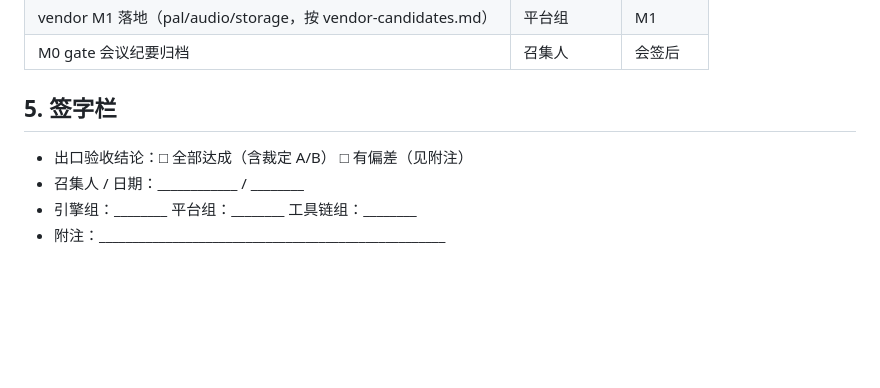
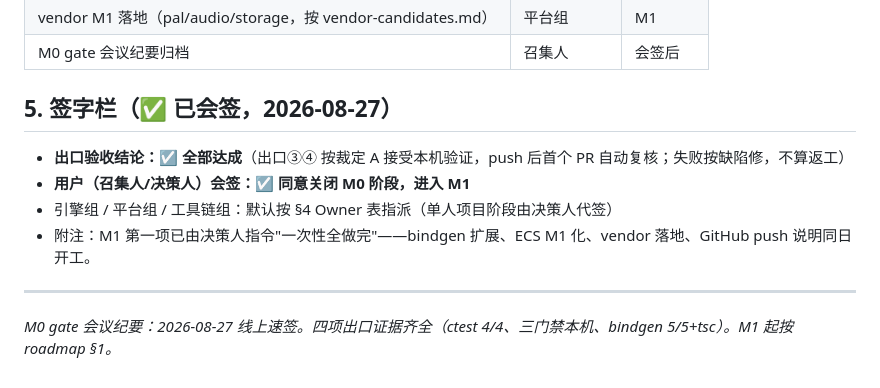
Before and after one commit to leviseek/ccx, a Markdown page: docs/working/m0-gate-review.md, the part around the change. GitHub-like rendering; blank space fills up the shorter version.

```diff
--- a/docs/working/m0-gate-review.md
+++ b/docs/working/m0-gate-review.md
@@ -64,9 +64,12 @@ index 9519b28..d91ccd2 100644
 | vendor M1 落地（pal/audio/storage，按 vendor-candidates.md） | 平台组 | M1 |
 | M0 gate 会议纪要归档 | 召集人 | 会签后 |
 
-## 5. 签字栏
+## 5. 签字栏（✅ 已会签，2026-08-27）
 
-- 出口验收结论：□ 全部达成（含裁定 A/B） □ 有偏差（见附注）
-- 召集人 / 日期：____________ / ________
-- 引擎组：________  平台组：________  工具链组：________
-- 附注：____________________________________________________
+- **出口验收结论：☑ 全部达成**（出口③④ 按裁定 A 接受本机验证，push 后首个 PR 自动复核；失败按缺陷修，不算返工）
+- **用户（召集人/决策人）会签：☑ 同意关闭 M0 阶段，进入 M1**
+- 引擎组 / 平台组 / 工具链组：默认按 §4 Owner 表指派（单人项目阶段由决策人代签）
+- 附注：M1 第一项已由决策人指令"一次性全做完"——bindgen 扩展、ECS M1 化、vendor 落地、GitHub push 说明同日开工。
+
+---
+*M0 gate 会议纪要：2026-08-27 线上速签。四项出口证据齐全（ctest 4/4、三门禁本机、bindgen 5/5+tsc）。M1 起按 roadmap §1。*
```
Also changed, not shown: README.md (+2 -1 lines).
